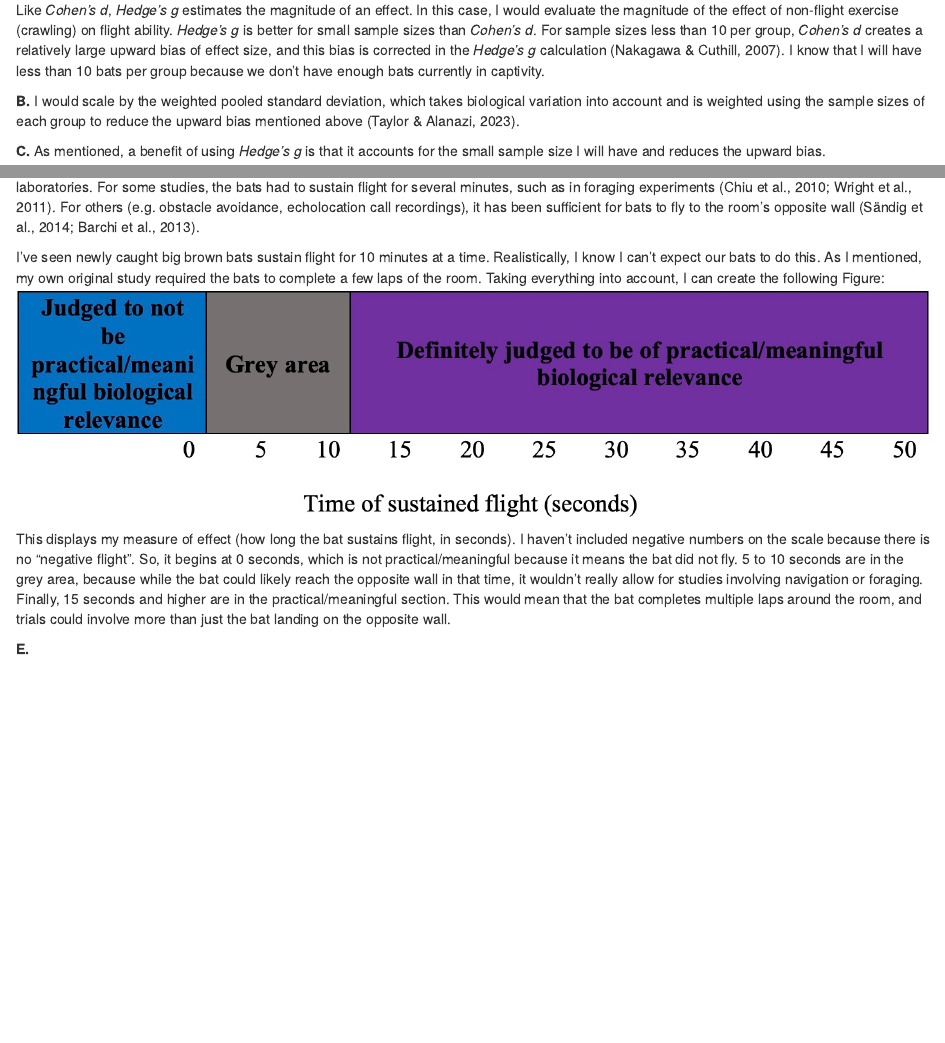
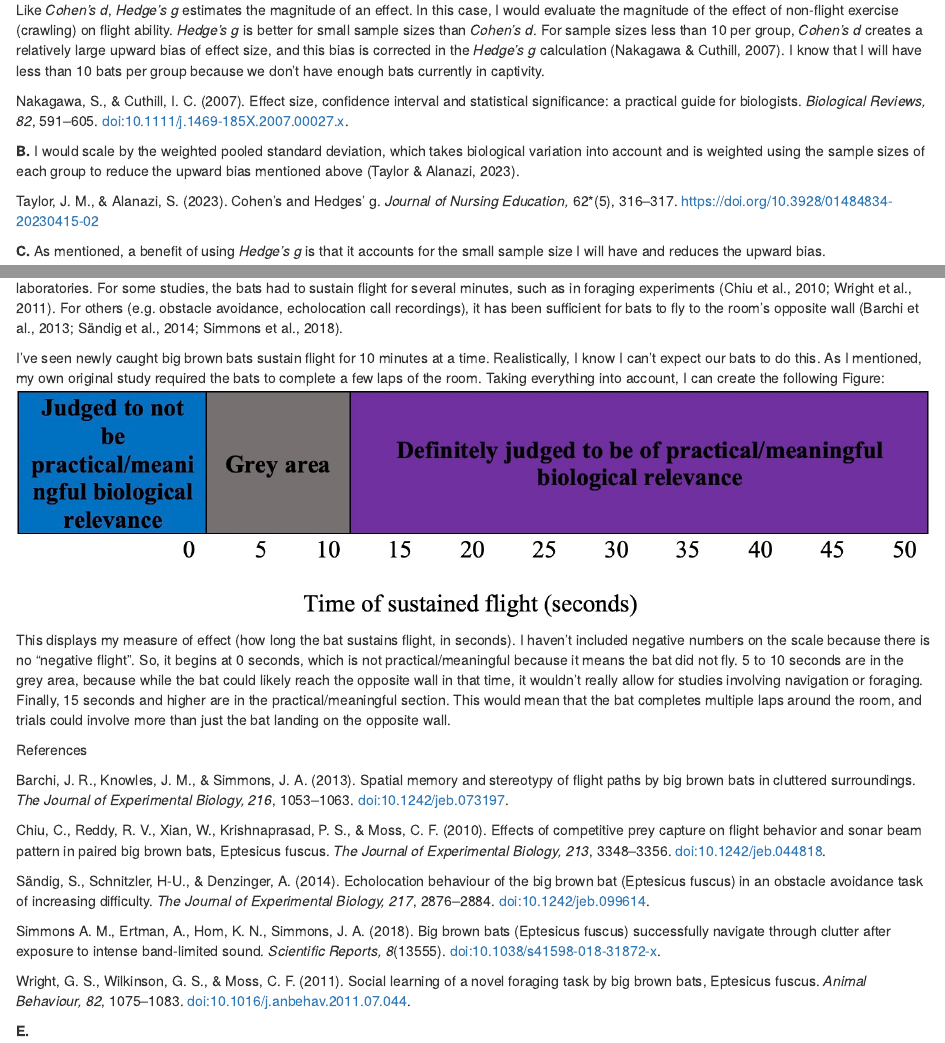
Before and after one commit to rensol1/QMEE, an R Markdown document (W6Assignment.Rmd): the page in a window 1100 px wide, from 3330 px down, and a second part further down, joined at a grey line. The pictures show the output file W6Assignment.html that the author committed with the source, opened offline.

Commit message:
actual final

```diff
--- a/W6Assignment.Rmd
+++ b/W6Assignment.Rmd
@@ -101,8 +101,14 @@ Instead, I will rely on the historical precedent set by statisticians. So, I wou
 
 Like *Cohen's d*, *Hedge's g* estimates the magnitude of an effect. In this case, I would evaluate the magnitude of the effect of non-flight exercise (crawling) on flight ability. *Hedge's g* is better for small sample sizes than *Cohen's d*. For sample sizes less than 10 per group, *Cohen's d* creates a relatively large upward bias of effect size, and this bias is corrected in the *Hedge's g* calculation (Nakagawa & Cuthill, 2007). I know that I will have less than 10 bats per group because we don't have enough bats currently in captivity.
 
+
+Nakagawa, S., & Cuthill, I. C. (2007). Effect size, confidence interval and statistical significance: a practical guide for biologists. *Biological Reviews, 82*, 591–605. doi:10.1111/j.1469-185X.2007.00027.x.
+
+
 **B.**
 I would scale by the weighted pooled standard deviation, which takes biological variation into account and is weighted using the sample sizes of each group to reduce the upward bias mentioned above (Taylor & Alanazi, 2023).
+
+Taylor, J. M., & Alanazi, S. (2023). Cohen's and Hedges' g. *Journal of Nursing Education, *62*(5), 316–317. https://doi.org/10.3928/01484834-20230415-02
 
 **C.**
 As mentioned, a benefit of using *Hedge's g* is that it accounts for the small sample size I will have and reduces the upward bias.
@@ -119,11 +128,29 @@ Furthermore, a potential negative of *Hedge's g* is that there isn't a definitiv
 **D.**
-Again, I haven't seen research examining the same thing I am. However, I can rely on animal behaviour reported in bat studies conducted in laboratories. For some studies, the bats had to sustain flight for several minutes, such as in foraging experiments (Chiu et al., 2010; Wright et al., 2011). For others (e.g. obstacle avoidance, echolocation call recordings), it has been sufficient for bats to fly to the room's opposite wall (Sändig et al., 2014; Barchi et al., 2013).
+Again, I haven't seen research examining the same thing I am. However, I can rely on animal behaviour reported in bat studies conducted in laboratories. For some studies, the bats had to sustain flight for several minutes, such as in foraging experiments (Chiu et al., 2010; Wright et al., 2011). For others (e.g. obstacle avoidance, echolocation call recordings), it has been sufficient for bats to fly to the room's opposite wall (Barchi et al., 2013; Sändig et al., 2014; Simmons et al., 2018).
 
 
 I've seen newly caught big brown bats sustain flight for 10 minutes at a time. Realistically, I know I can't expect our bats to do this. As I mentioned, my own original study required the bats to complete a few laps of the room. Taking everything into account, I can create the following Figure:
 ![](BoMmFigure.jpeg)
 
 This displays my measure of effect (how long the bat sustains flight, in seconds). I haven't included negative numbers on the scale because there is no "negative flight". So, it begins at 0 seconds, which is not practical/meaningful because it means the bat did not fly. 5 to 10 seconds are in the grey area, because while the bat could likely reach the opposite wall in that time, it wouldn't really allow for studies involving navigation or foraging. Finally, 15 seconds and higher are in the practical/meaningful section. This would mean that the bat completes multiple laps around the room, and trials could involve more than just the bat landing on the opposite wall.
+
+
+References
+
+
+Barchi, J. R., Knowles, J. M., & Simmons, J. A. (2013). Spatial memory and stereotypy of flight paths by big brown bats in cluttered surroundings. *The Journal of Experimental Biology, 216*, 1053–1063. doi:10.1242/jeb.073197.
+
+
+Chiu, C., Reddy, R. V., Xian, W., Krishnaprasad, P. S., & Moss, C. F. (2010). Effects of competitive prey capture on flight behavior and sonar beam pattern in paired big brown bats, Eptesicus fuscus. *The Journal of Experimental Biology, 213*, 3348–3356. doi:10.1242/jeb.044818.
+
+
+Sändig, S., Schnitzler, H-U., & Denzinger, A. (2014). Echolocation behaviour of the big brown bat (Eptesicus fuscus) in an obstacle avoidance task of increasing difficulty. *The Journal of Experimental Biology, 217*, 2876–2884. doi:10.1242/jeb.099614.
+
+
+Simmons A. M., Ertman, A., Hom, K. N., Simmons, J. A. (2018). Big brown bats (Eptesicus fuscus) successfully navigate through clutter after exposure to intense band-limited sound. *Scientific Reports, 8*(13555). doi:10.1038/s41598-018-31872-x.
+
+
+Wright, G. S., Wilkinson, G. S., & Moss, C. F. (2011). Social learning of a novel foraging task by big brown bats, Eptesicus fuscus. *Animal Behaviour, 82*, 1075–1083. doi:10.1016/j.anbehav.2011.07.044.
 
 **E.**
 
```
Also changed, not shown: W6Assignment.html, W6Assignment.Rmd (3 more changed lines).
